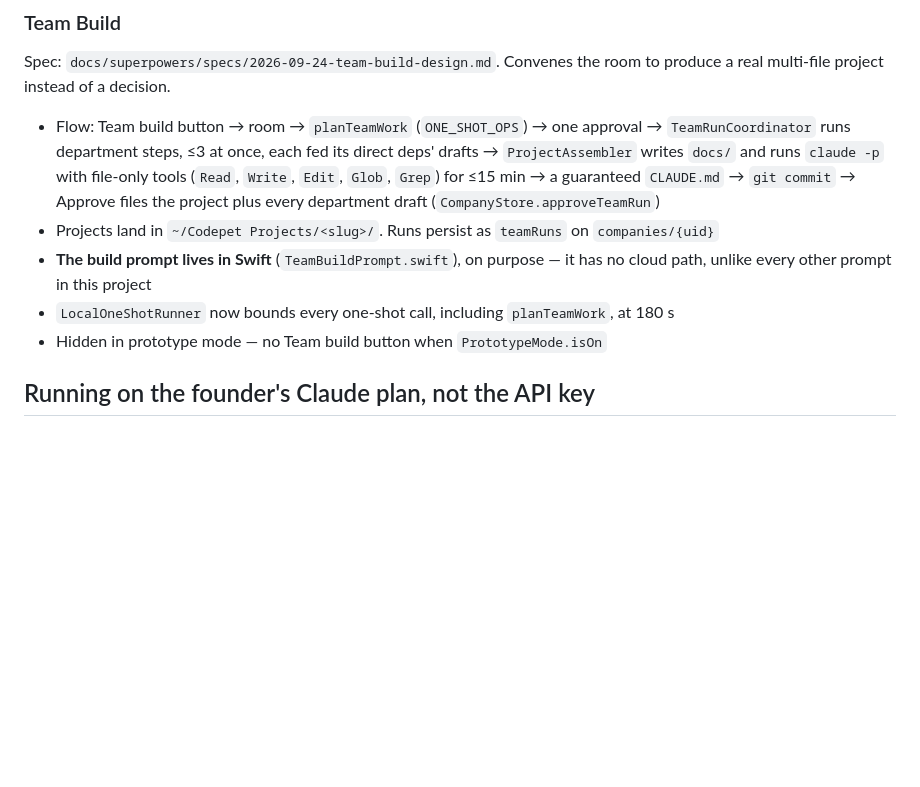
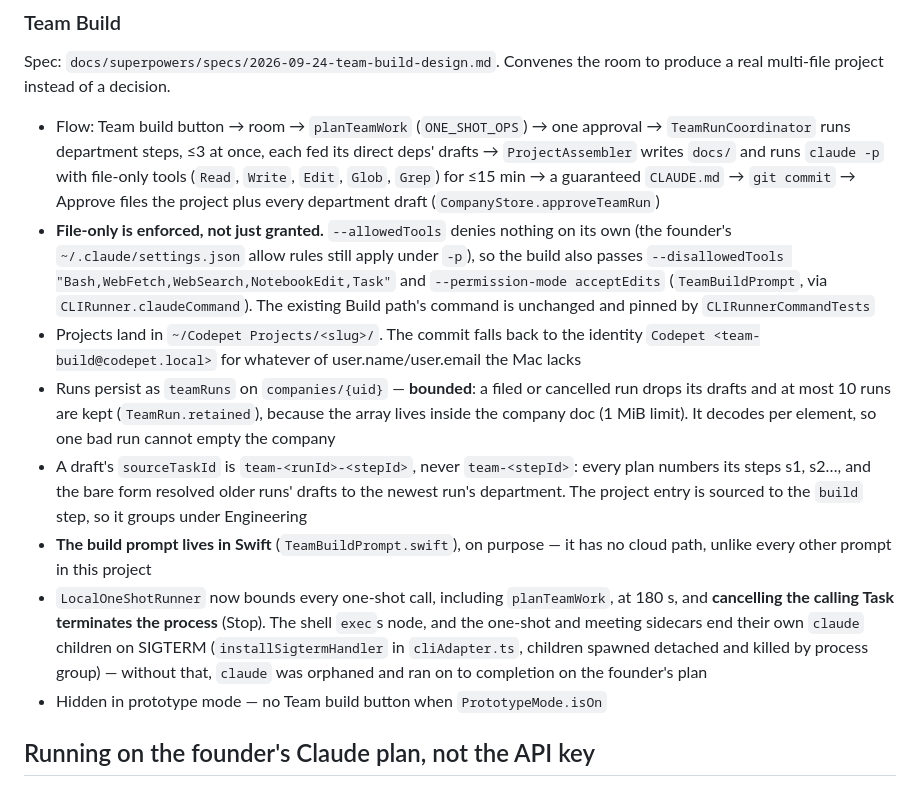
Before and after one commit to My-Outcasts/codepet, a Markdown page: CLAUDE.md, the part around the change. Rendered like a GitHub page; blank space fills up the shorter version.

Commit message:
Record the Team Build final-review fixes in CLAUDE.md
The Team Build subsection stated the tool list without the deny flags that
now enforce it, and said nothing about how teamRuns is bounded, how draft ids
are namespaced, the commit identity fallback, or what Stop does to running
processes. Each of those is a fact a later change could silently undo.

Co-Authored-By: Claude Opus 5.5 (1M context) <noreply@anthropic.com>

```diff
--- a/CLAUDE.md
+++ b/CLAUDE.md
@@ -64,10 +64,26 @@ real multi-file project instead of a decision.
   `ProjectAssembler` writes `docs/` and runs `claude -p` with file-only tools (`Read`, `Write`,
   `Edit`, `Glob`, `Grep`) for ≤15 min → a guaranteed `CLAUDE.md` → `git commit` → Approve files
   the project plus every department draft (`CompanyStore.approveTeamRun`)
-- Projects land in `~/Codepet Projects/<slug>/`. Runs persist as `teamRuns` on `companies/{uid}`
+- **File-only is enforced, not just granted.** `--allowedTools` denies nothing on its own (the
+  founder's `~/.claude/settings.json` allow rules still apply under `-p`), so the build also
+  passes `--disallowedTools "Bash,WebFetch,WebSearch,NotebookEdit,Task"` and
+  `--permission-mode acceptEdits` (`TeamBuildPrompt`, via `CLIRunner.claudeCommand`). The
+  existing Build path's command is unchanged and pinned by `CLIRunnerCommandTests`
+- Projects land in `~/Codepet Projects/<slug>/`. The commit falls back to the identity
+  `Codepet <team-build@codepet.local>` for whatever of user.name/user.email the Mac lacks
+- Runs persist as `teamRuns` on `companies/{uid}` — **bounded**: a filed or cancelled run drops
+  its drafts and at most 10 runs are kept (`TeamRun.retained`), because the array lives inside
+  the company doc (1 MiB limit). It decodes per element, so one bad run cannot empty the company
+- A draft's `sourceTaskId` is `team-<runId>-<stepId>`, never `team-<stepId>`: every plan
+  numbers its steps s1, s2…, and the bare form resolved older runs' drafts to the newest run's
+  department. The project entry is sourced to the `build` step, so it groups under Engineering
 - **The build prompt lives in Swift** (`TeamBuildPrompt.swift`), on purpose — it has no cloud
   path, unlike every other prompt in this project
-- `LocalOneShotRunner` now bounds every one-shot call, including `planTeamWork`, at 180 s
+- `LocalOneShotRunner` now bounds every one-shot call, including `planTeamWork`, at 180 s, and
+  **cancelling the calling Task terminates the process** (Stop). The shell `exec`s node, and
+  the one-shot and meeting sidecars end their own `claude` children on SIGTERM
+  (`installSigtermHandler` in `cliAdapter.ts`, children spawned detached and killed by process
+  group) — without that, `claude` was orphaned and ran on to completion on the founder's plan
 - Hidden in prototype mode — no Team build button when `PrototypeMode.isOn`
 
 ## Running on the founder's Claude plan, not the API key
```
